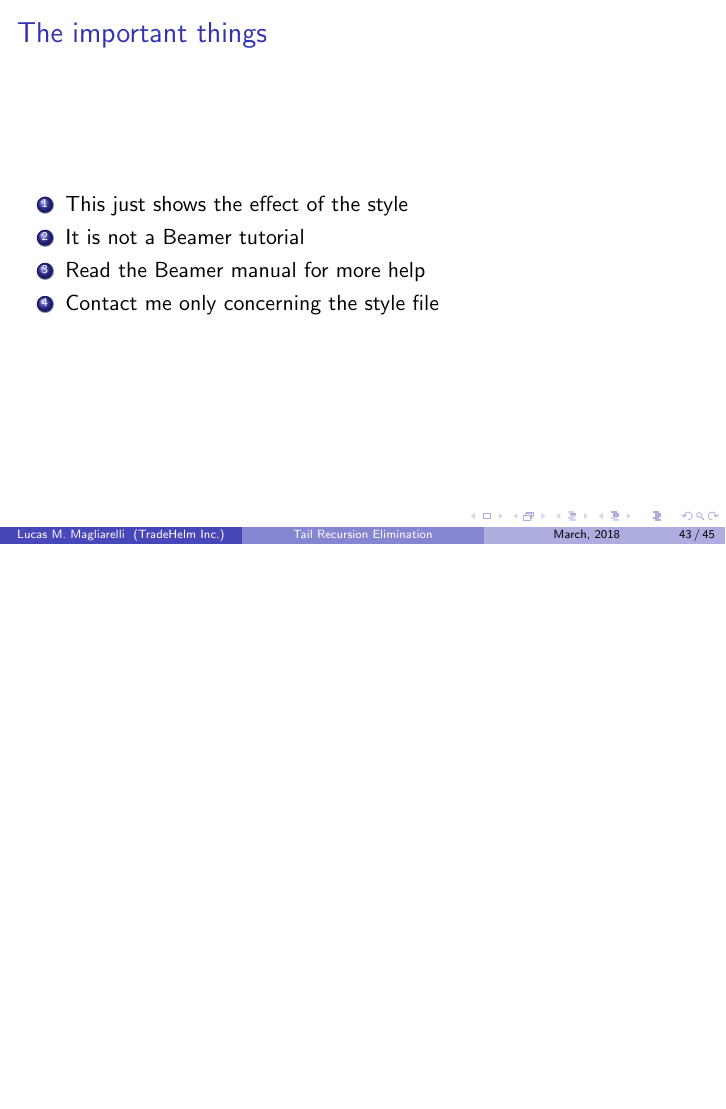
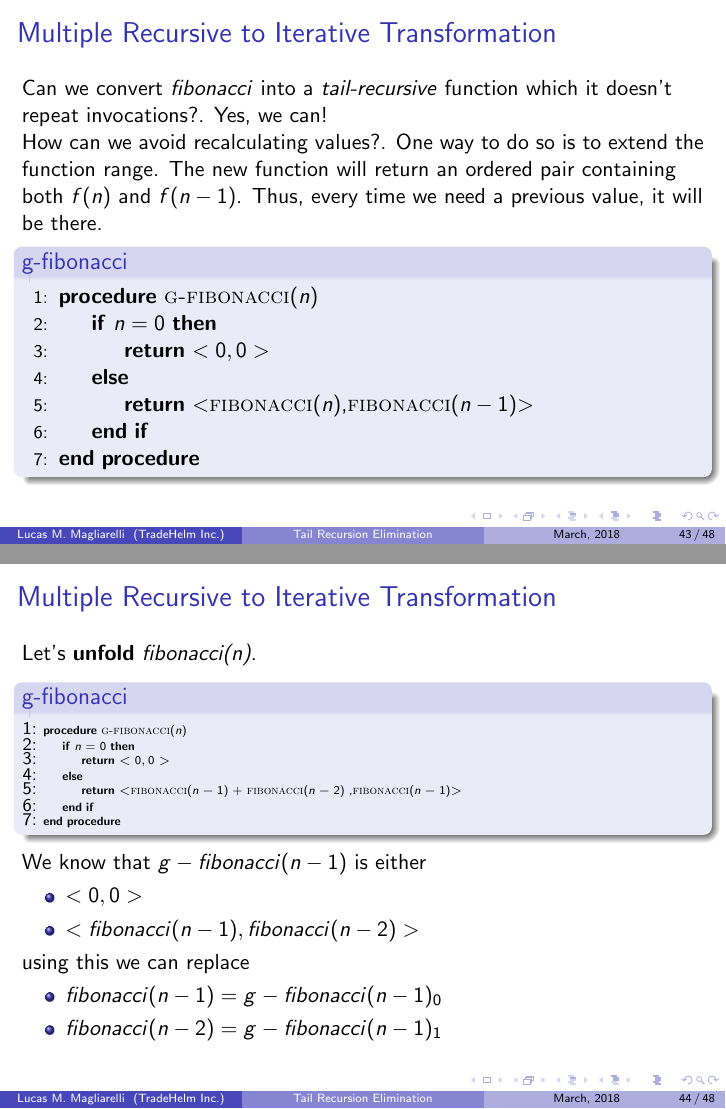
Before and after one commit to lmaglia/recursion-doc, LaTeX slides (recursion.tex): page 43 of 45 before the commit and pages 43 and 44 of 48 after it, the two joined at a grey line, the shorter picture padded with empty space. Compiled offline with pdfLaTeX.

Commit message:
Improved fibonacci

```diff
--- a/recursion.tex
+++ b/recursion.tex
@@ -711,6 +711,64 @@
 	\end{tikzpicture}
 	\end{center}
 \end{frame}
+\begin{frame}
+	\frametitle{Multiple Recursive to Iterative Transformation}
+	Can we convert \textit{fibonacci} into a \textit{tail-recursive} function which it doesn't repeat invocations?. Yes, we can!\\
+	How can we avoid recalculating values?. One way to do so is to extend the function range. The new function will return an ordered pair containing both $f(n)$ and $f(n-1)$. Thus, every time we need a previous value, it will be there.
+	\begin{block}{g-fibonacci}
+		\begin{algorithmic}[1]
+			\Procedure{g-fibonacci}{$n$}
+				\If {$n=0$}
+					\State\Return{$<0,0>$}
+				\Else
+					\State\Return{$<$\Call{fibonacci}{$n$},\Call{fibonacci}{$n-1$}$>$}
+				\EndIf
+			\EndProcedure
+		\end{algorithmic}
+	\end{block}
+\end{frame}
+\begin{frame}
+	\frametitle{Multiple Recursive to Iterative Transformation}
+	Let's \textbf{unfold} \textit{fibonacci(n)}.
+	\begin{block}{g-fibonacci}
+		\tiny
+		\begin{algorithmic}[1]
+			\Procedure{g-fibonacci}{$n$}
+				\If {$n=0$}
+					\State\Return{$<0,0>$}
+				\Else
+					\State\Return{$<$\Call{fibonacci}{$n-1$} + \Call{fibonacci}{$n-2$} ,\Call{fibonacci}{$n-1$}$>$}
+				\EndIf
+			\EndProcedure
+		\end{algorithmic}
+	\end{block}
+	We know that $g-fibonacci(n-1)$ is either
+	\begin{itemize}
+		\item $<0,0>$
+		\item $<fibonacci(n-1),fibonacci(n-2)>$
+	\end{itemize}
+	using this we can replace
+	\begin{itemize}
+		\item $fibonacci(n-1) = g-fibonacci(n-1)_0$
+		\item $fibonacci(n-2) = g-fibonacci(n-1)_1$
+	\end{itemize}
+\end{frame}
+\begin{frame}
+	\frametitle{Multiple Recursive to Iterative Transformation}
+	Let's \textbf{fold}
+	\begin{block}{g-fibonacci}
+		\tiny
+		\begin{algorithmic}[1]
+			\Procedure{g-fibonacci}{$n$}
+				\If {$n=0$}
+					\State\Return{$<0,0>$}
+				\Else
+					\State\Return{$<$\Call{g-fibonacci}{$n-1$}$_0$ + \Call{g-fibonacci}{$n-1$}$_1$ ,\Call{g-fibonacci}{$n-1$}$_0$$>$}
+				\EndIf
+			\EndProcedure
+		\end{algorithmic}
+	\end{block}
+\end{frame}
 \section{The important things}
 
 \begin{frame}
```
